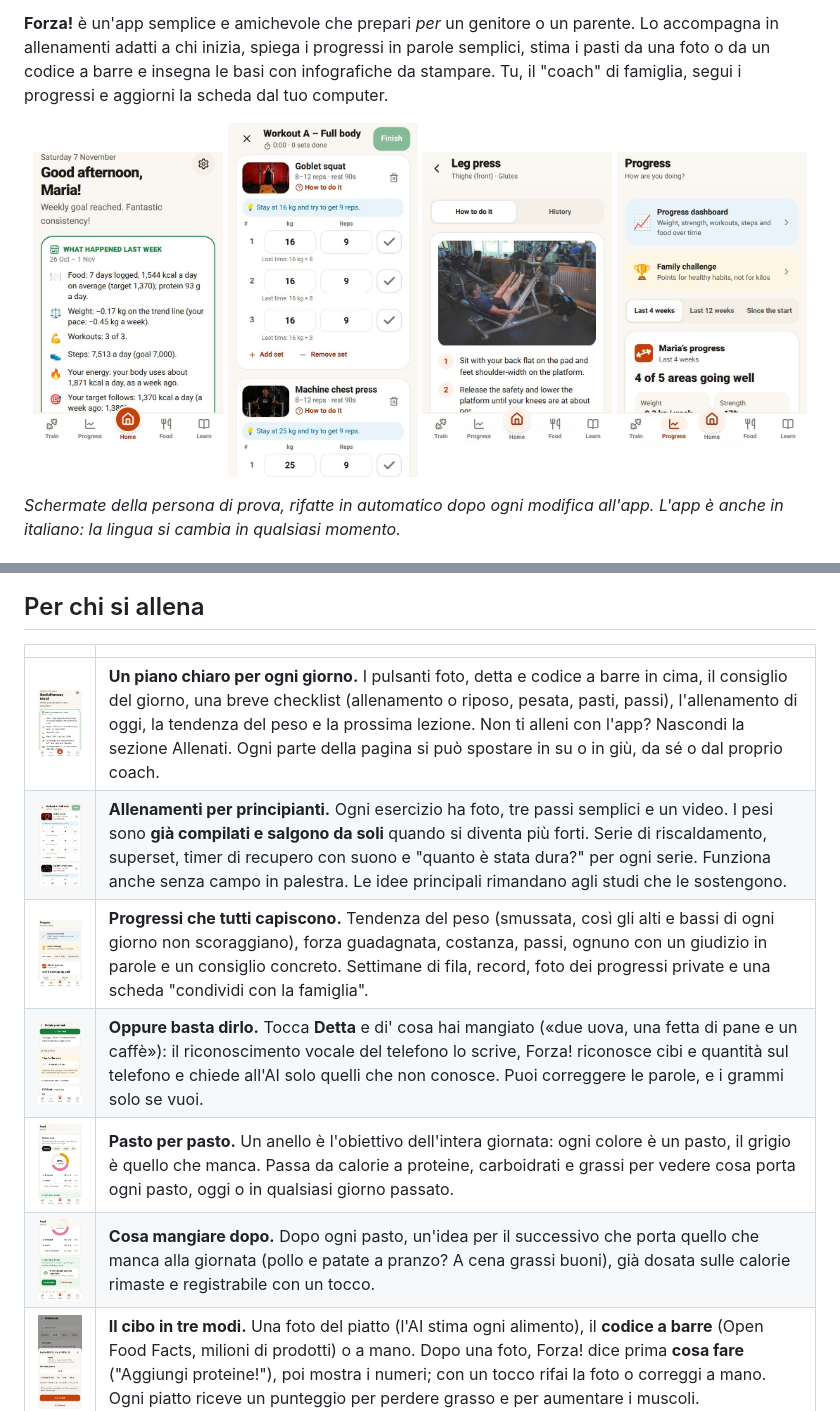
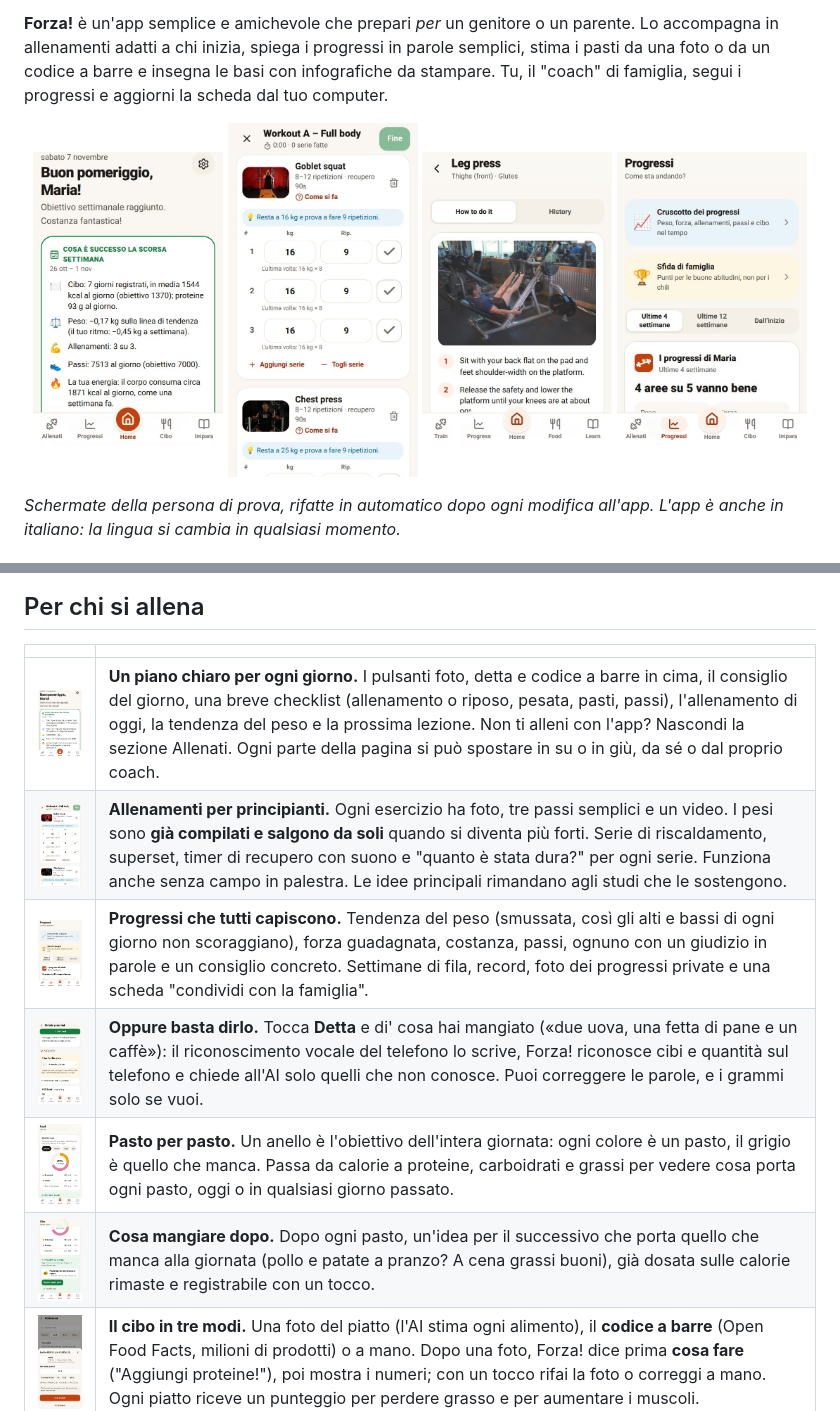
Before and after one commit to gabripo/forza, a Markdown page: README.it.md, 2 parts joined by grey strips. Rendered like a GitHub page; pictures changed too: docs/screenshots/it/dashboard.jpg (added), docs/screenshots/it/food.jpg (added), docs/screenshots/it/progress.jpg (added).

```diff
--- a/README.it.md
+++ b/README.it.md
@@ -16,10 +16,10 @@ codice a barre e insegna le basi con infografiche da stampare. Tu, il "coach" di
 e aggiorni la scheda dal tuo computer.
 
 <p align="center">
-  <img src="docs/screenshots/dashboard.jpg" width="190" alt="Home: checklist del giorno e allenamento di oggi">
-  <img src="docs/screenshots/workout.jpg" width="190" alt="Allenamento con pesi già compilati e riscaldamento">
+  <img src="docs/screenshots/it/dashboard.jpg" width="190" alt="Home: checklist del giorno e allenamento di oggi">
+  <img src="docs/screenshots/it/workout.jpg" width="190" alt="Allenamento con pesi già compilati e riscaldamento">
   <img src="docs/screenshots/strength.jpg" width="190" alt="Storico dell'esercizio e record personali">
-  <img src="docs/screenshots/progress.jpg" width="190" alt="Progressi in parole semplici">
+  <img src="docs/screenshots/it/progress.jpg" width="190" alt="Progressi in parole semplici">
 </p>
 
 *Schermate della persona di prova, rifatte in automatico dopo ogni modifica all'app. L'app è anche in
@@ -75,12 +75,12 @@ italiano: la lingua si cambia in qualsiasi momento.*
 
 | | |
 |---|---|
-| <img src="docs/screenshots/dashboard.jpg" width="200" alt="Home"> | **Un piano chiaro per ogni giorno.** I pulsanti foto, detta e codice a barre in cima, il consiglio del giorno, una breve checklist (allenamento o riposo, pesata, pasti, passi), l'allenamento di oggi, la tendenza del peso e la prossima lezione. Non ti alleni con l'app? Nascondi la sezione Allenati. Ogni parte della pagina si può spostare in su o in giù, da sé o dal proprio coach. |
-| <img src="docs/screenshots/workout.jpg" width="200" alt="Allenamento"> | **Allenamenti per principianti.** Ogni esercizio ha foto, tre passi semplici e un video. I pesi sono **già compilati e salgono da soli** quando si diventa più forti. Serie di riscaldamento, superset, timer di recupero con suono e "quanto è stata dura?" per ogni serie. Funziona anche senza campo in palestra. Le idee principali rimandano agli studi che le sostengono. |
-| <img src="docs/screenshots/progress.jpg" width="200" alt="Progressi"> | **Progressi che tutti capiscono.** Tendenza del peso (smussata, così gli alti e bassi di ogni giorno non scoraggiano), forza guadagnata, costanza, passi, ognuno con un giudizio in parole e un consiglio concreto. Settimane di fila, record, foto dei progressi private e una scheda "condividi con la famiglia". |
+| <img src="docs/screenshots/it/dashboard.jpg" width="200" alt="Home"> | **Un piano chiaro per ogni giorno.** I pulsanti foto, detta e codice a barre in cima, il consiglio del giorno, una breve checklist (allenamento o riposo, pesata, pasti, passi), l'allenamento di oggi, la tendenza del peso e la prossima lezione. Non ti alleni con l'app? Nascondi la sezione Allenati. Ogni parte della pagina si può spostare in su o in giù, da sé o dal proprio coach. |
+| <img src="docs/screenshots/it/workout.jpg" width="200" alt="Allenamento"> | **Allenamenti per principianti.** Ogni esercizio ha foto, tre passi semplici e un video. I pesi sono **già compilati e salgono da soli** quando si diventa più forti. Serie di riscaldamento, superset, timer di recupero con suono e "quanto è stata dura?" per ogni serie. Funziona anche senza campo in palestra. Le idee principali rimandano agli studi che le sostengono. |
+| <img src="docs/screenshots/it/progress.jpg" width="200" alt="Progressi"> | **Progressi che tutti capiscono.** Tendenza del peso (smussata, così gli alti e bassi di ogni giorno non scoraggiano), forza guadagnata, costanza, passi, ognuno con un giudizio in parole e un consiglio concreto. Settimane di fila, record, foto dei progressi private e una scheda "condividi con la famiglia". |
 | <img src="docs/screenshots/voice.jpg" width="200" alt="Detta il pasto"> | **Oppure basta dirlo.** Tocca **Detta** e di' cosa hai mangiato («due uova, una fetta di pane e un caffè»): il riconoscimento vocale del telefono lo scrive, Forza! riconosce cibi e quantità sul telefono e chiede all'AI solo quelli che non conosce. Puoi correggere le parole, e i grammi solo se vuoi. |
 | <img src="docs/screenshots/meals.jpg" width="200" alt="Pasto per pasto"> | **Pasto per pasto.** Un anello è l'obiettivo dell'intera giornata: ogni colore è un pasto, il grigio è quello che manca. Passa da calorie a proteine, carboidrati e grassi per vedere cosa porta ogni pasto, oggi o in qualsiasi giorno passato. |
-| <img src="docs/screenshots/food.jpg" width="200" alt="Idea per il prossimo pasto"> | **Cosa mangiare dopo.** Dopo ogni pasto, un'idea per il successivo che porta quello che manca alla giornata (pollo e patate a pranzo? A cena grassi buoni), già dosata sulle calorie rimaste e registrabile con un tocco. |
+| <img src="docs/screenshots/it/food.jpg" width="200" alt="Idea per il prossimo pasto"> | **Cosa mangiare dopo.** Dopo ogni pasto, un'idea per il successivo che porta quello che manca alla giornata (pollo e patate a pranzo? A cena grassi buoni), già dosata sulle calorie rimaste e registrabile con un tocco. |
 | <img src="docs/screenshots/barcode.jpg" width="200" alt="Codice a barre"> | **Il cibo in tre modi.** Una foto del piatto (l'AI stima ogni alimento), il **codice a barre** (Open Food Facts, milioni di prodotti) o a mano. Dopo una foto, Forza! dice prima **cosa fare** ("Aggiungi proteine!"), poi mostra i numeri; con un tocco rifai la foto o correggi a mano. Ogni piatto riceve un punteggio per perdere grasso e per aumentare i muscoli. |
 | <img src="docs/screenshots/calories.jpg" width="200" alt="Obiettivo di calorie"> | **Un obiettivo di calorie che si spiega da solo.** Cinque passaggi con i propri numeri: energia a riposo, camminata e allenamento (dai passi del telefono), la verifica con la bilancia, l'obiettivo e come si dividono le calorie tra proteine, grassi e carboidrati. |
 | <img src="docs/screenshots/lesson.jpg" width="200" alt="Lezioni"> | **Impara le basi, poi di più.** Un corso base di 14 brevi infografiche (proteine, piatto equilibrato, trucchi per avere energia costante, sonno, …) e lezioni per esperti (glicogeno, distribuzione dei pasti, creatina, …), ognuna con un quiz di due domande, punti e medaglie. Si stampano su fogli A4, in italiano o inglese. |
```
Also changed, not shown: 2 other files.
